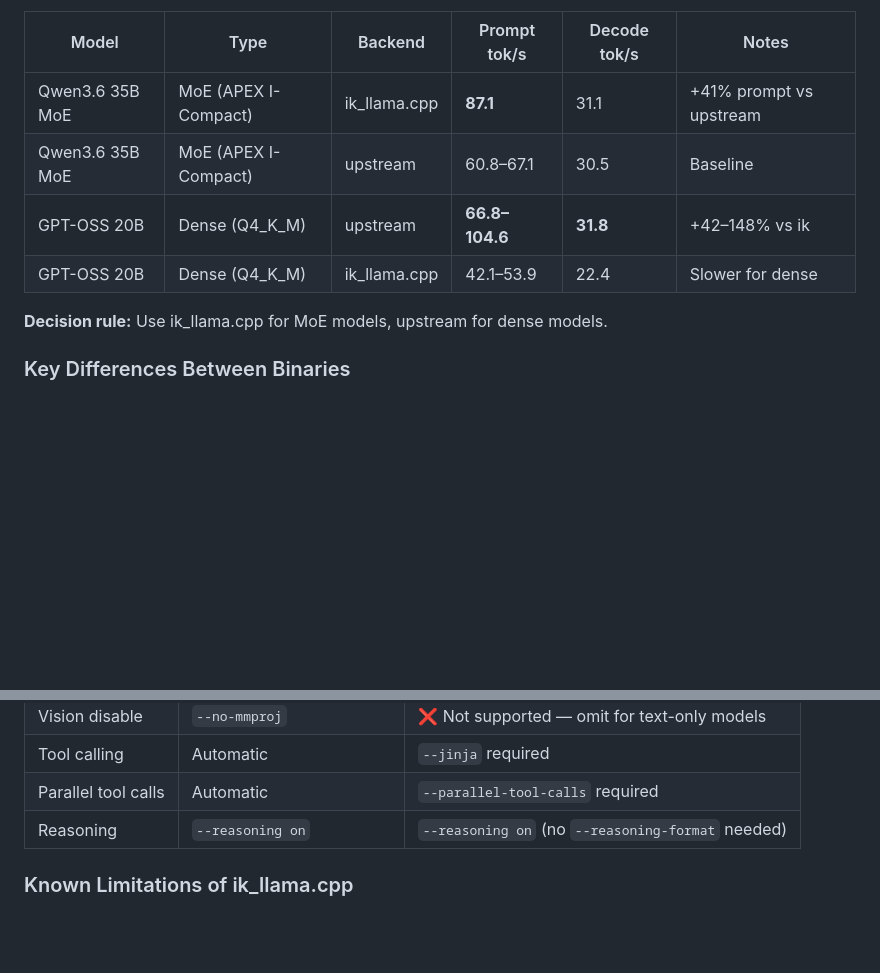
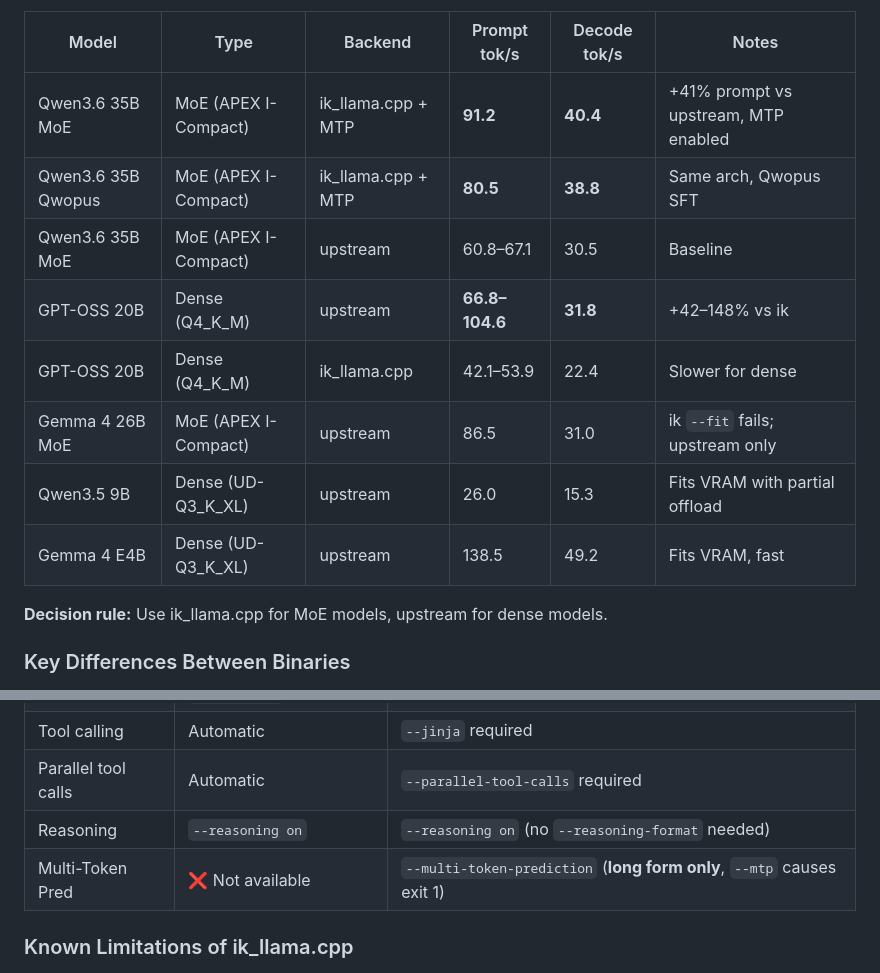
Before and after one commit to luksamuk/ai-dotfiles, a Markdown page: llama-swap/README.md, 2 parts joined by grey strips. GitHub-like rendering; blank space fills up the shorter version.

```diff
--- a/llama-swap/README.md
+++ b/llama-swap/README.md
@@ -33,10 +33,14 @@ MoE (Mixture of Experts) models on CPU+GPU hybrid setups:
 
 | Model | Type | Backend | Prompt tok/s | Decode tok/s | Notes |
 |-------|------|---------|-------------|-------------|-------|
-| Qwen3.6 35B MoE | MoE (APEX I-Compact) | ik_llama.cpp | **87.1** | 31.1 | +41% prompt vs upstream |
+| Qwen3.6 35B MoE | MoE (APEX I-Compact) | ik_llama.cpp + MTP | **91.2** | **40.4** | +41% prompt vs upstream, MTP enabled |
+| Qwen3.6 35B Qwopus | MoE (APEX I-Compact) | ik_llama.cpp + MTP | **80.5** | **38.8** | Same arch, Qwopus SFT |
 | Qwen3.6 35B MoE | MoE (APEX I-Compact) | upstream | 60.8–67.1 | 30.5 | Baseline |
 | GPT-OSS 20B | Dense (Q4_K_M) | upstream | **66.8–104.6** | **31.8** | +42–148% vs ik |
 | GPT-OSS 20B | Dense (Q4_K_M) | ik_llama.cpp | 42.1–53.9 | 22.4 | Slower for dense |
+| Gemma 4 26B MoE | MoE (APEX I-Compact) | upstream | 86.5 | 31.0 | ik `--fit` fails; upstream only |
+| Qwen3.5 9B | Dense (UD-Q3_K_XL) | upstream | 26.0 | 15.3 | Fits VRAM with partial offload |
+| Gemma 4 E4B | Dense (UD-Q3_K_XL) | upstream | 138.5 | 49.2 | Fits VRAM, fast |
 
 **Decision rule:** Use ik_llama.cpp for MoE models, upstream for dense models.
 
@@ -78,6 +82,7 @@ MoE models using ik_llama.cpp require these flag differences from upstream:
 | Tool calling | Automatic | `--jinja` required |
 | Parallel tool calls | Automatic | `--parallel-tool-calls` required |
 | Reasoning | `--reasoning on` | `--reasoning on` (no `--reasoning-format` needed) |
+| Multi-Token Pred | ❌ Not available | `--multi-token-prediction` (**long form only**, `--mtp` causes exit 1) |
 
 ### Known Limitations of ik_llama.cpp
 
```
Also changed, not shown: other parts of llama-swap/README.md (+48 -0 lines).
